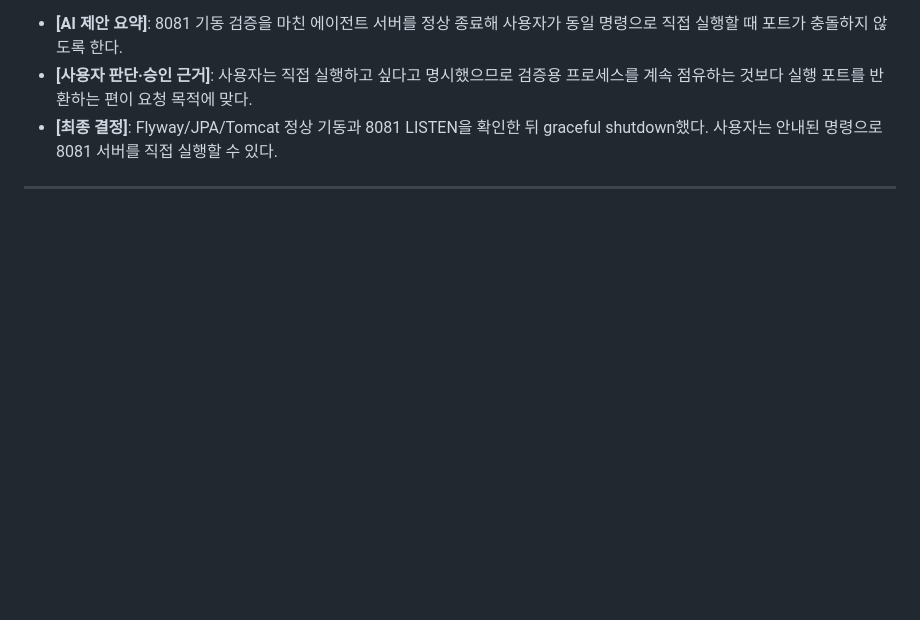
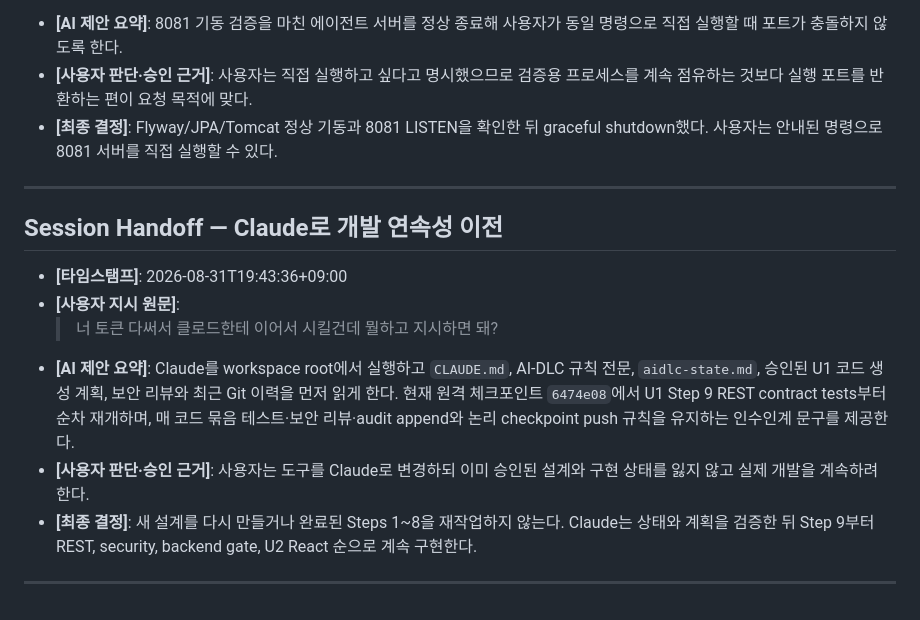
Before and after one commit to rmfgh2004/test-todo-list, a Markdown page: aidlc-docs/audit.md, the part around the change. Drawn GitHub-style; blank space fills up the shorter version.

Commit message:
docs(aidlc): record Claude handoff

```diff
--- a/aidlc-docs/audit.md
+++ b/aidlc-docs/audit.md
@@ -734,3 +734,19 @@
   사용자는 안내된 명령으로 8081 서버를 직접 실행할 수 있다.
 
 ---
+
+## Session Handoff — Claude로 개발 연속성 이전
+
+- **[타임스탬프]**: 2026-08-31T19:43:36+09:00
+- **[사용자 지시 원문]**:
+  > 너 토큰 다써서 클로드한테 이어서 시킬건데 뭘하고 지시하면 돼?
+- **[AI 제안 요약]**: Claude를 workspace root에서 실행하고 `CLAUDE.md`, AI-DLC 규칙 전문,
+  `aidlc-state.md`, 승인된 U1 코드 생성 계획, 보안 리뷰와 최근 Git 이력을 먼저 읽게 한다.
+  현재 원격 체크포인트 `6474e08`에서 U1 Step 9 REST contract tests부터 순차 재개하며, 매 코드
+  묶음 테스트·보안 리뷰·audit append와 논리 checkpoint push 규칙을 유지하는 인수인계 문구를 제공한다.
+- **[사용자 판단·승인 근거]**: 사용자는 도구를 Claude로 변경하되 이미 승인된 설계와 구현 상태를
+  잃지 않고 실제 개발을 계속하려 한다.
+- **[최종 결정]**: 새 설계를 다시 만들거나 완료된 Steps 1~8을 재작업하지 않는다. Claude는 상태와
+  계획을 검증한 뒤 Step 9부터 REST, security, backend gate, U2 React 순으로 계속 구현한다.
+
+---
```
